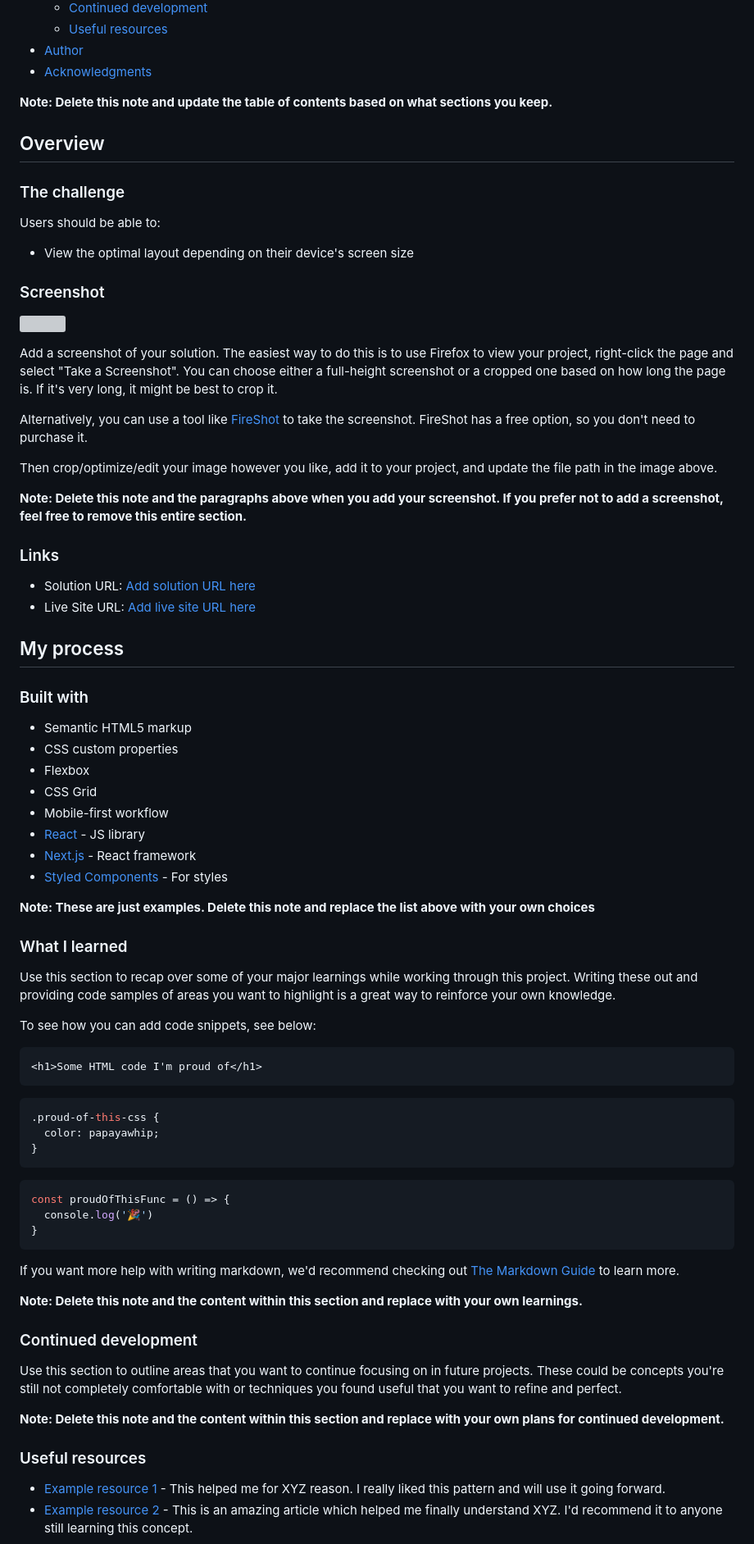
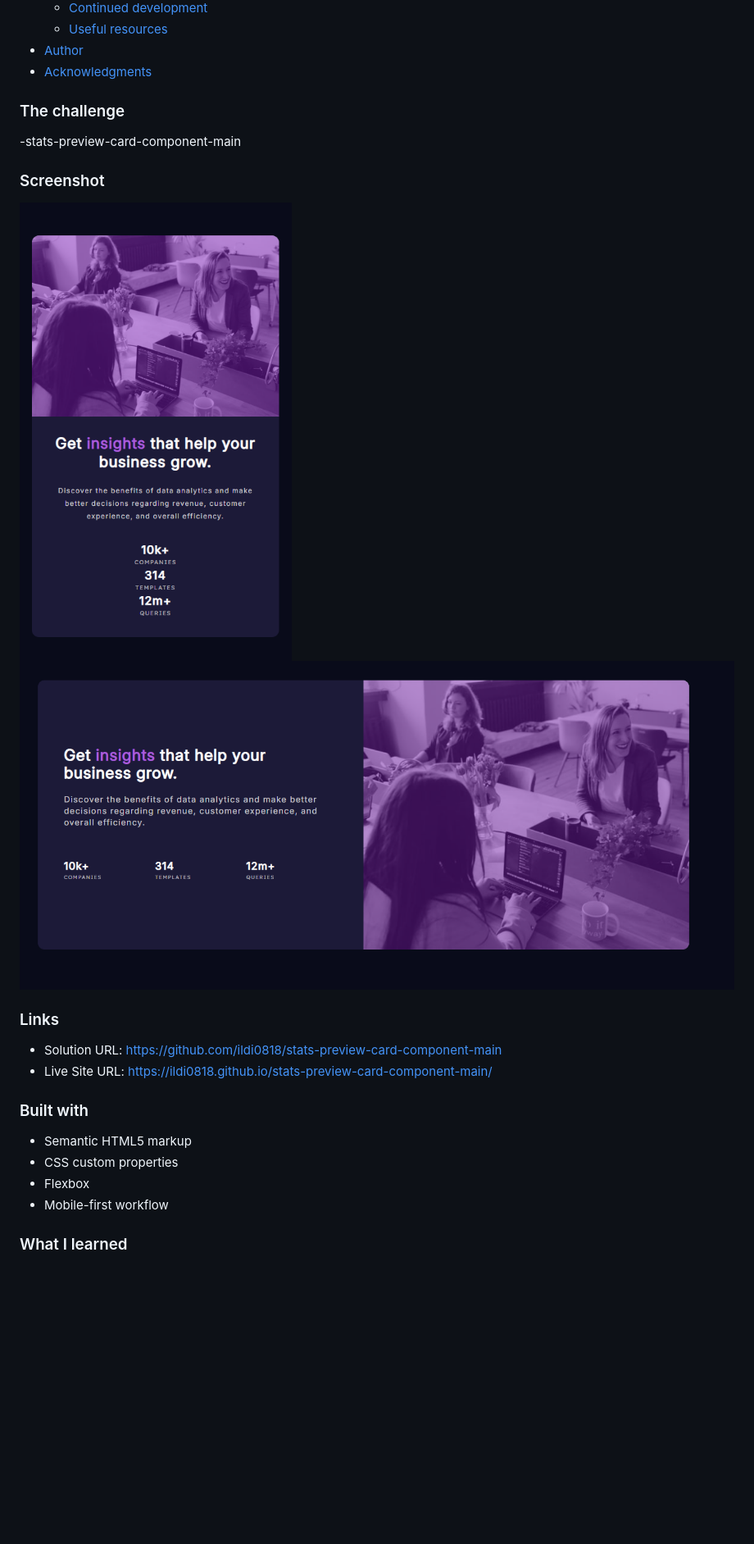
Before and after one commit to ildi0818/stats-preview-card-component-main, a Markdown page: README-template.md, the part around one of its changes. Shown at 82% size. GitHub-like rendering; pictures changed too: images/desktop_screenshoot.png (added), images/mobile_screenshot.png (added); blank space fills up the shorter version; grey boxes are pictures that could not be loaded.

Commit message:
added documentation

````diff
--- a/README-template.md
+++ b/README-template.md
@@ -16,80 +16,22 @@ This is a solution to the [Stats preview card component challenge on Frontend Me
 - [Author](#author)
 - [Acknowledgments](#acknowledgments)
 
-**Note: Delete this note and update the table of contents based on what sections you keep.**
-
-## Overview
 
 ### The challenge
-
-Users should be able to:
-
-- View the optimal layout depending on their device's screen size
+-stats-preview-card-component-main
 
 ### Screenshot
-
-![](./screenshot.jpg)
-
-Add a screenshot of your solution. The easiest way to do this is to use Firefox to view your project, right-click the page and select "Take a Screenshot". You can choose either a full-height screenshot or a cropped one based on how long the page is. If it's very long, it might be best to crop it.
-
-Alternatively, you can use a tool like [FireShot](https://getfireshot.com/) to take the screenshot. FireShot has a free option, so you don't need to purchase it.
-
-Then crop/optimize/edit your image however you like, add it to your project, and update the file path in the image above.
-
-**Note: Delete this note and the paragraphs above when you add your screenshot. If you prefer not to add a screenshot, feel free to remove this entire section.**
+<img src="./images/mobile_screenshot.png">
+<img src="./images/desktop_screenshoot.png">
 
 ### Links
-
-- Solution URL: [Add solution URL here](https://your-solution-url.com)
-- Live Site URL: [Add live site URL here](https://your-live-site-url.com)
-
-## My process
+- Solution URL: [https://github.com/ildi0818/stats-preview-card-component-main](https://your-solution-url.com)
+- Live Site URL: [https://ildi0818.github.io/stats-preview-card-component-main/](https://your-live-site-url.com)
 
 ### Built with
-
 - Semantic HTML5 markup
 - CSS custom properties
 - Flexbox
-- CSS Grid
 - Mobile-first workflow
-- [React](https://reactjs.org/) - JS library
-- [Next.js](https://nextjs.org/) - React framework
-- [Styled Components](https://styled-components.com/) - For styles
-
-**Note: These are just examples. Delete this note and replace the list above with your own choices**
 
 ### What I learned
-
-Use this section to recap over some of your major learnings while working through this project. Writing these out and providing code samples of areas you want to highlight is a great way to reinforce your own knowledge.
-
-To see how you can add code snippets, see below:
-
-```html
-<h1>Some HTML code I'm proud of</h1>
-```
-```css
-.proud-of-this-css {
-  color: papayawhip;
-}
-```
-```js
-const proudOfThisFunc = () => {
-  console.log('🎉')
-}
-```
-
-If you want more help with writing markdown, we'd recommend checking out [The Markdown Guide](https://www.markdownguide.org/) to learn more.
-
-**Note: Delete this note and the content within this section and replace with your own learnings.**
-
-### Continued development
-
-Use this section to outline areas that you want to continue focusing on in future projects. These could be concepts you're still not completely comfortable with or techniques you found useful that you want to refine and perfect.
-
-**Note: Delete this note and the content within this section and replace with your own plans for continued development.**
-
-### Useful resources
-
-- [Example resource 1](https://www.example.com) - This helped me for XYZ reason. I really liked this pattern and will use it going forward.
-- [Example resource 2](https://www.example.com) - This is an amazing article which helped me finally understand XYZ. I'd recommend it to anyone still learning this concept.
-
````
Also changed, not shown: other parts of README-template.md (+4 -15 lines), 1 other file.
